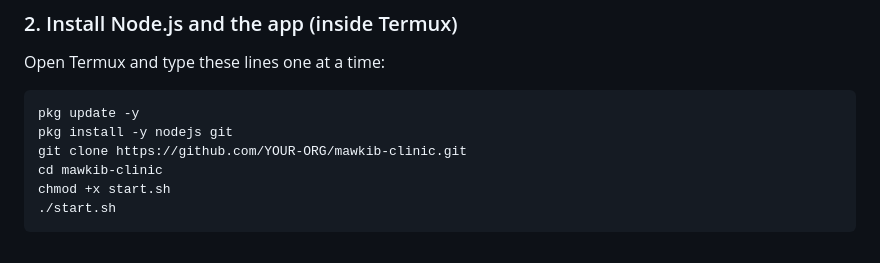
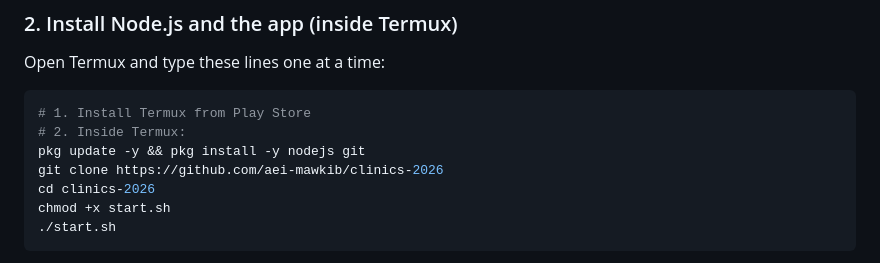
Before and after one commit to AEI-Mawkib/Clinics-2026, a Markdown page: README.md, the part around the change. Drawn GitHub-style.

Commit message:
Revise Termux setup instructions in README
Updated installation instructions for Termux and changed repository URL.

````diff
--- a/README.md
+++ b/README.md
@@ -41,10 +41,11 @@ Install **Termux from the playstore**
 Open Termux and type these lines one at a time:
 
 ```sh
-pkg update -y
-pkg install -y nodejs git
-git clone https://github.com/YOUR-ORG/mawkib-clinic.git
-cd mawkib-clinic
+# 1. Install Termux from Play Store
+# 2. Inside Termux:
+pkg update -y && pkg install -y nodejs git
+git clone https://github.com/aei-mawkib/clinics-2026
+cd clinics-2026
 chmod +x start.sh
 ./start.sh
 ```
````
